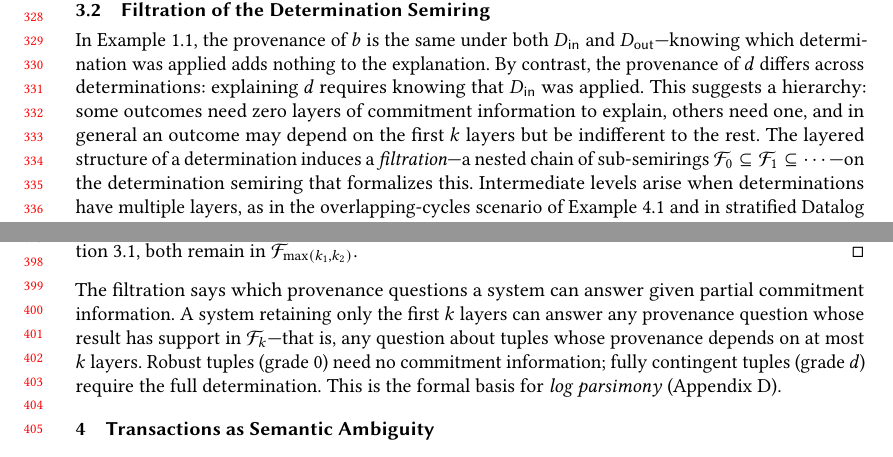
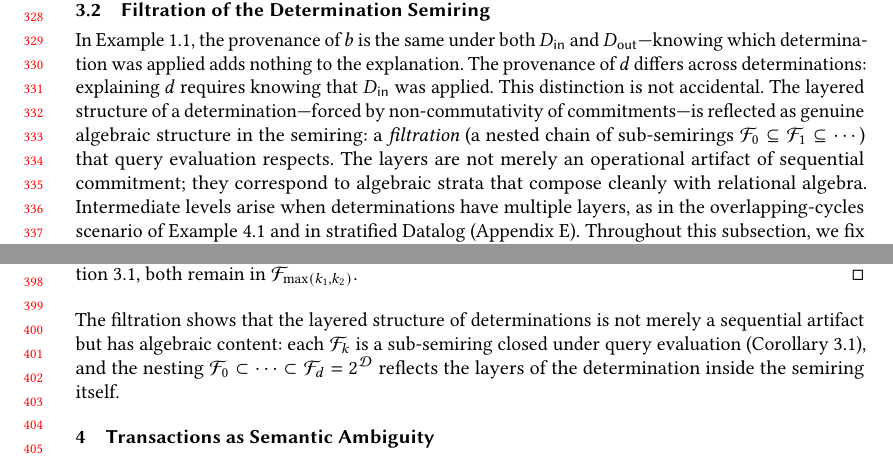
Before and after one commit to jhellerstein/provenance, a LaTeX paper (main.tex): two parts of pages 7 and 9 of 28, joined at a grey line, cut so that both start at the same text. Compiled offline with pdfLaTeX.

Commit message:
Reframe section intro and filtration: layers have algebraic content (not just operational ordering); filtration reflects this in the semiring

```diff
--- a/main.tex
+++ b/main.tex
@@ -689,14 +689,17 @@ validity constraints; this remains open.
 In Example~\ref{ex:example}, the provenance of $b$ is the same under both
 $D_{\mathsf{in}}$ and $D_{\mathsf{out}}$---knowing which determination was
 applied adds nothing to the explanation.
-By contrast, the provenance of $d$ differs across determinations: explaining $d$ requires
+The provenance of $d$ differs across determinations: explaining $d$ requires
 knowing that $D_{\mathsf{in}}$ was applied.
-This suggests a hierarchy: some outcomes need zero layers of commitment
-information to explain, others need one, and in general an outcome may
-depend on the first $k$ layers but be indifferent to the rest.
-The layered structure of a determination induces a \emph{filtration}---a
-nested chain of sub-semirings $\mathcal{F}_0 \subseteq \mathcal{F}_1
-\subseteq \cdots$---on the determination semiring that formalizes this.
+This distinction is not accidental.
+The layered structure of a determination---forced by non-commutativity of
+commitments---is reflected as genuine algebraic structure in the semiring:
+a \emph{filtration} (a nested chain of sub-semirings
+$\mathcal{F}_0 \subseteq \mathcal{F}_1 \subseteq \cdots$) that query
+evaluation respects.
+The layers are not merely an operational artifact of sequential commitment;
+they correspond to algebraic strata that compose cleanly with relational
+algebra.
 Intermediate levels arise when determinations have multiple layers, as in
 the overlapping-cycles scenario of Example~\ref{ex:overlapping-cycles}
 and in stratified Datalog (Appendix~\ref{sec:appendix-datalog}).
@@ -832,15 +835,12 @@ No layer information is needed to make this distinction.
 \end{proof}
 
 \noindent
-The filtration says which provenance questions a system can answer given
-partial commitment information.
-A system retaining only the first $k$ layers can answer any provenance
-question whose result has support in $\mathcal{F}_k$---that is, any
-question about tuples whose provenance depends on at most $k$ layers.
-Robust tuples (grade~$0$) need no commitment information;
-fully contingent tuples (grade~$d$) require the full determination.
-This is the formal basis for \emph{log parsimony}
-(Appendix~\ref{app:certificates}).
+The filtration shows that the layered structure of determinations is not
+merely a sequential artifact but has algebraic content: each
+$\mathcal{F}_k$ is a sub-semiring closed under query evaluation
+(Corollary~\ref{cor:propagation-filtration}), and the nesting
+$\mathcal{F}_0 \subset \cdots \subset \mathcal{F}_d = 2^{\mathcal{D}}$
+reflects the layers of the determination inside the semiring itself.
 
 
 % ================================================================
```
Also changed, not shown: main.tex (14 more changed lines).
